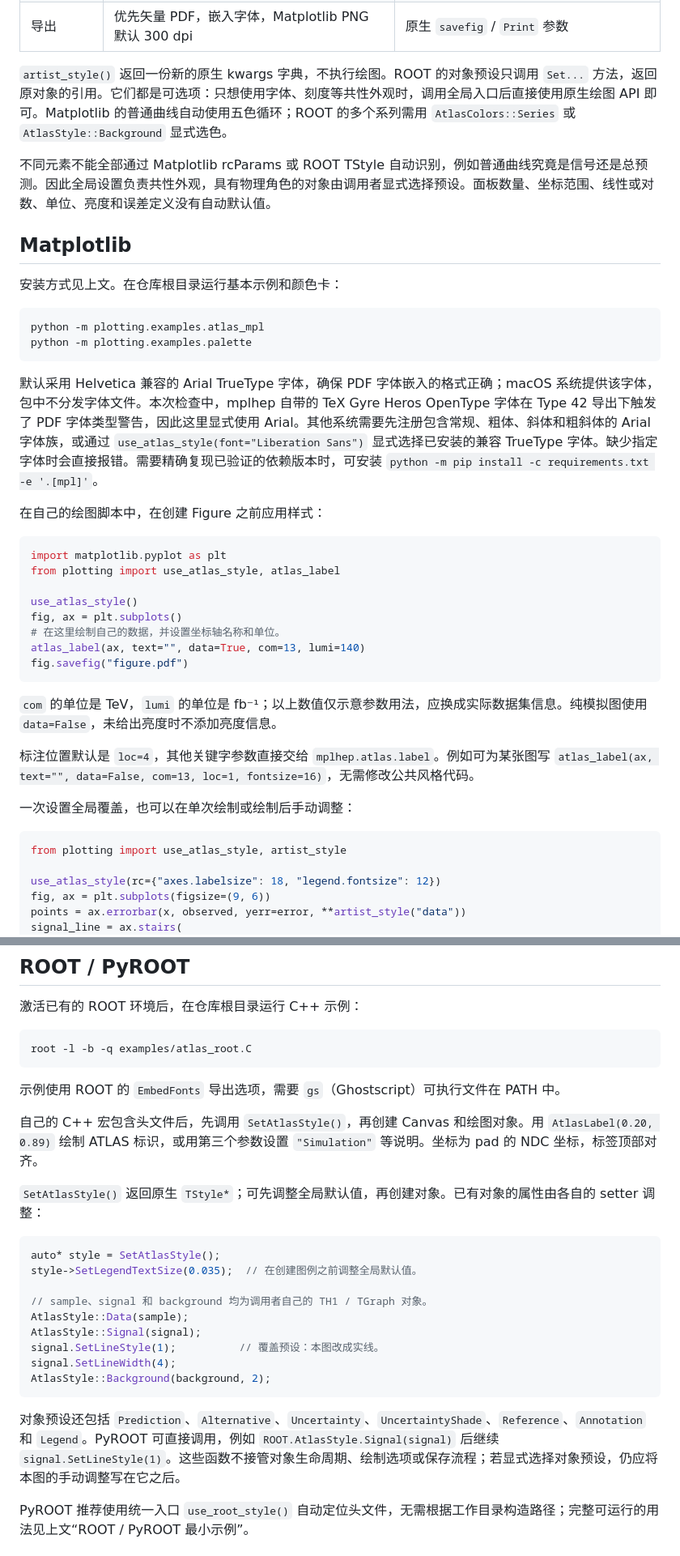
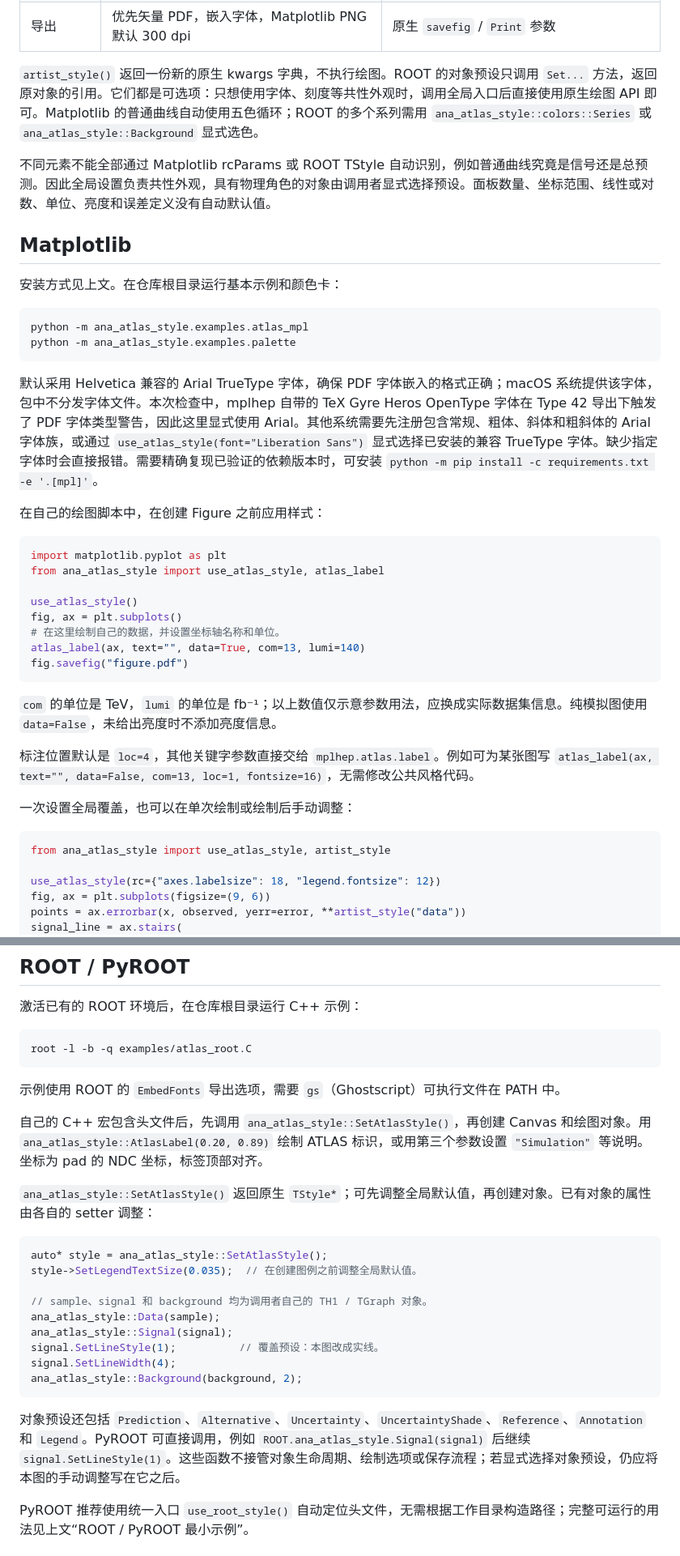
Before and after one commit to chanfeee/analysis-atlas-style, a Markdown page: README.md, 2 parts joined by grey strips. Shown at 81% size. GitHub-like rendering.

````diff
--- a/README.md
+++ b/README.md
@@ -196,7 +199,7 @@ Matplotlib 的 `make_figure()` 返回原生 Figure 和两个 Axes，便于继续
 | 参考线、附加文字 | 深灰虚线、深灰说明文字 | `reference`、`annotation` 预设 |
 | 导出 | 优先矢量 PDF，嵌入字体，Matplotlib PNG 默认 300 dpi | 原生 `savefig` / `Print` 参数 |
 
-`artist_style()` 返回一份新的原生 kwargs 字典，不执行绘图。ROOT 的对象预设只调用 `Set...` 方法，返回原对象的引用。它们都是可选项：只想使用字体、刻度等共性外观时，调用全局入口后直接使用原生绘图 API 即可。Matplotlib 的普通曲线自动使用五色循环；ROOT 的多个系列需用 `AtlasColors::Series` 或 `AtlasStyle::Background` 显式选色。
+`artist_style()` 返回一份新的原生 kwargs 字典，不执行绘图。ROOT 的对象预设只调用 `Set...` 方法，返回原对象的引用。它们都是可选项：只想使用字体、刻度等共性外观时，调用全局入口后直接使用原生绘图 API 即可。Matplotlib 的普通曲线自动使用五色循环；ROOT 的多个系列需用 `ana_atlas_style::colors::Series` 或 `ana_atlas_style::Background` 显式选色。
 
 不同元素不能全部通过 Matplotlib rcParams 或 ROOT TStyle 自动识别，例如普通曲线究竟是信号还是总预测。因此全局设置负责共性外观，具有物理角色的对象由调用者显式选择预设。面板数量、坐标范围、线性或对数、单位、亮度和误差定义没有自动默认值。
 
@@ -205,8 +208,8 @@ Matplotlib 的 `make_figure()` 返回原生 Figure 和两个 Axes，便于继续
 安装方式见上文。在仓库根目录运行基本示例和颜色卡：
 
 ```bash
-python -m plotting.examples.atlas_mpl
-python -m plotting.examples.palette
+python -m ana_atlas_style.examples.atlas_mpl
+python -m ana_atlas_style.examples.palette
 ```
 
 默认采用 Helvetica 兼容的 Arial TrueType 字体，确保 PDF 字体嵌入的格式正确；macOS 系统提供该字体，包中不分发字体文件。本次检查中，mplhep 自带的 TeX Gyre Heros OpenType 字体在 Type 42 导出下触发了 PDF 字体类型警告，因此这里显式使用 Arial。其他系统需要先注册包含常规、粗体、斜体和粗斜体的 Arial 字体族，或通过 `use_atlas_style(font="Liberation Sans")` 显式选择已安装的兼容 TrueType 字体。缺少指定字体时会直接报错。需要精确复现已验证的依赖版本时，可安装 `python -m pip install -c requirements.txt -e '.[mpl]'`。
@@ -215,7 +218,7 @@ python -m plotting.examples.palette
 
 ```python
 import matplotlib.pyplot as plt
-from plotting import use_atlas_style, atlas_label
+from ana_atlas_style import use_atlas_style, atlas_label
 
 use_atlas_style()
 fig, ax = plt.subplots()
@@ -231,7 +234,7 @@ fig.savefig("figure.pdf")
 一次设置全局覆盖，也可以在单次绘制或绘制后手动调整：
 
 ```python
-from plotting import use_atlas_style, artist_style
+from ana_atlas_style import use_atlas_style, artist_style
 
 use_atlas_style(rc={"axes.labelsize": 18, "legend.fontsize": 12})
 fig, ax = plt.subplots(figsize=(9, 6))
@@ -348,23 +359,23 @@ root -l -b -q examples/atlas_root.C
 
 示例使用 ROOT 的 `EmbedFonts` 导出选项，需要 `gs`（Ghostscript）可执行文件在 PATH 中。
 
-自己的 C++ 宏包含头文件后，先调用 `SetAtlasStyle()`，再创建 Canvas 和绘图对象。用 `AtlasLabel(0.20, 0.89)` 绘制 ATLAS 标识，或用第三个参数设置 `"Simulation"` 等说明。坐标为 pad 的 NDC 坐标，标签顶部对齐。
+自己的 C++ 宏包含头文件后，先调用 `ana_atlas_style::SetAtlasStyle()`，再创建 Canvas 和绘图对象。用 `ana_atlas_style::AtlasLabel(0.20, 0.89)` 绘制 ATLAS 标识，或用第三个参数设置 `"Simulation"` 等说明。坐标为 pad 的 NDC 坐标，标签顶部对齐。
 
-`SetAtlasStyle()` 返回原生 `TStyle*`；可先调整全局默认值，再创建对象。已有对象的属性由各自的 setter 调整：
+`ana_atlas_style::SetAtlasStyle()` 返回原生 `TStyle*`；可先调整全局默认值，再创建对象。已有对象的属性由各自的 setter 调整：
 
 ```cpp
-auto* style = SetAtlasStyle();
+auto* style = ana_atlas_style::SetAtlasStyle();
 style->SetLegendTextSize(0.035);  // 在创建图例之前调整全局默认值。
 
 // sample、signal 和 background 均为调用者自己的 TH1 / TGraph 对象。
-AtlasStyle::Data(sample);
-AtlasStyle::Signal(signal);
+ana_atlas_style::Data(sample);
+ana_atlas_style::Signal(signal);
 signal.SetLineStyle(1);          // 覆盖预设：本图改成实线。
 signal.SetLineWidth(4);
-AtlasStyle::Background(background, 2);
+ana_atlas_style::Background(background, 2);
 ```
 
-对象预设还包括 `Prediction`、`Alternative`、`Uncertainty`、`UncertaintyShade`、`Reference`、`Annotation` 和 `Legend`。PyROOT 可直接调用，例如 `ROOT.AtlasStyle.Signal(signal)` 后继续 `signal.SetLineStyle(1)`。这些函数不接管对象生命周期、绘制选项或保存流程；若显式选择对象预设，仍应将本图的手动调整写在它之后。
+对象预设还包括 `Prediction`、`Alternative`、`Uncertainty`、`UncertaintyShade`、`Reference`、`Annotation` 和 `Legend`。PyROOT 可直接调用，例如 `ROOT.ana_atlas_style.Signal(signal)` 后继续 `signal.SetLineStyle(1)`。这些函数不接管对象生命周期、绘制选项或保存流程；若显式选择对象预设，仍应将本图的手动调整写在它之后。
 
 PyROOT 推荐使用统一入口 `use_root_style()` 自动定位头文件，无需根据工作目录构造路径；完整可运行的用法见上文“ROOT / PyROOT 最小示例”。
 
````
Also changed, not shown: other parts of README.md (+44 -33 lines), README.en.md (added, +244 -0 lines), docs/palette.png, docs/showcase_mpl.png, 16 other files.
